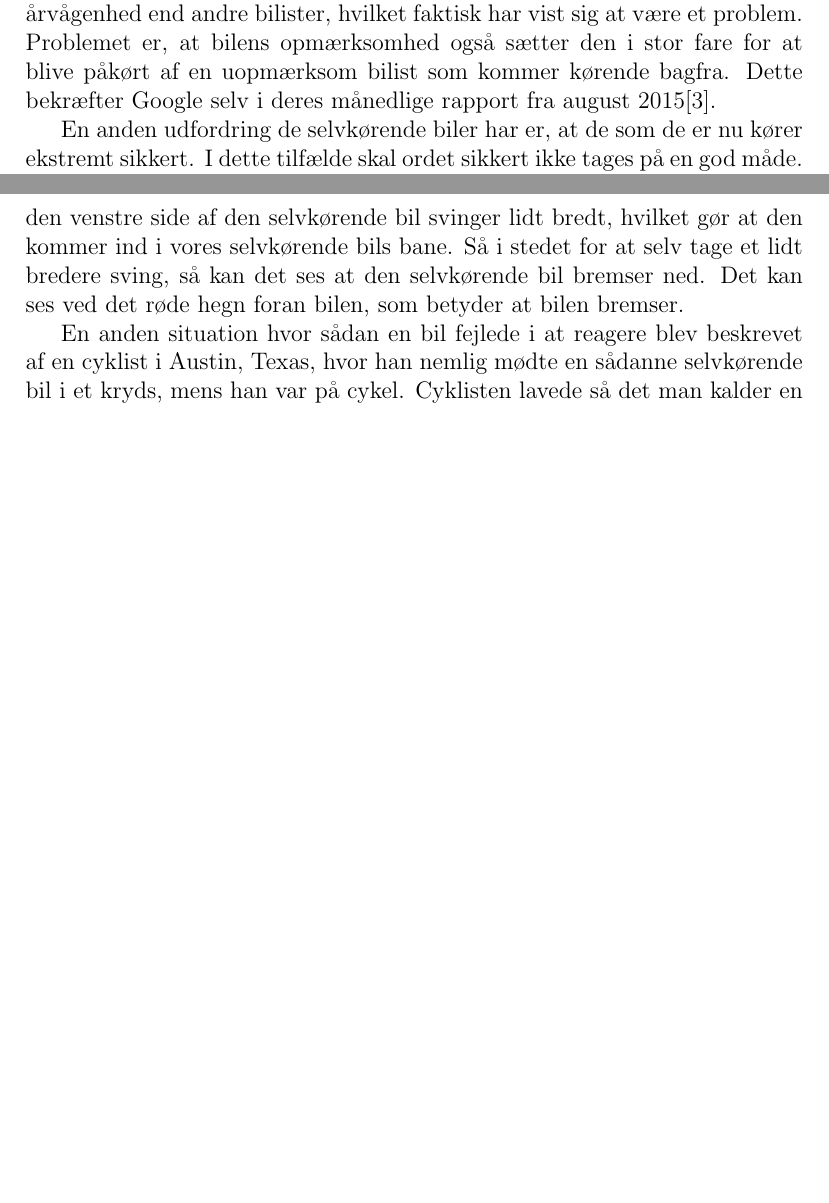
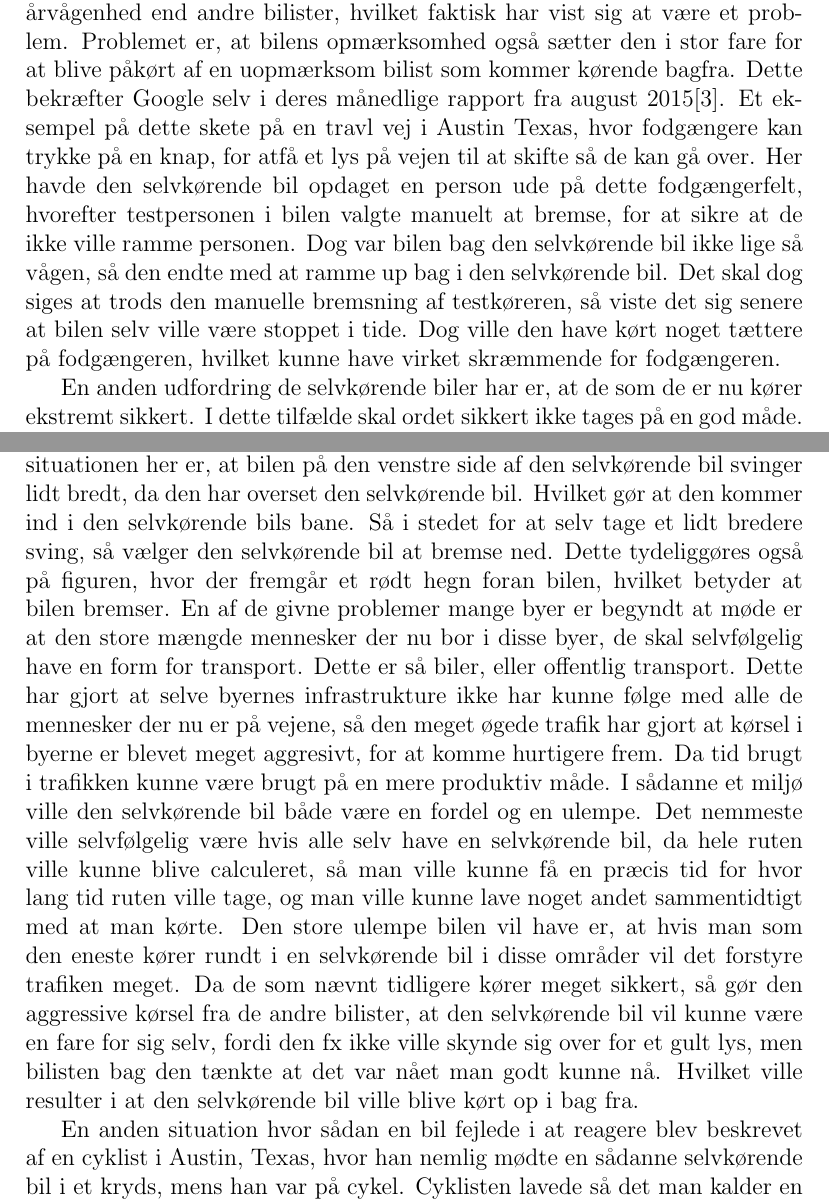
Before and after one commit to hrjakobsen/B2-18-init, a LaTeX document (P0-projekt/p0.tex, which reads P0-projekt/problemanalyse/interaktion.tex): two parts of pages 4 and 5 of 11 before the commit and two parts of pages 4 and 5 of 12 after it, joined at a grey line, cut so that both start at the same text, the shorter picture padded with empty space. Compiled offline with pdfLaTeX; a LaTeX package or settings file that is missing is left out.

Commit message:
opdate af interaktion

```diff
--- a/P0-projekt/problemanalyse/interaktion.tex
+++ b/P0-projekt/problemanalyse/interaktion.tex
@@ -1,7 +1,7 @@
 \subsection{Bilernes interaktion med andre mennesker}
-I takt med at der kommer flere  selvkørende biler på vejene, er der kommet mere lys på de problemer som disse biler har når de har interaktioner med omgivelserne. En af de større udfordringer de har mødt, er selve trafikken og alt der hører med til denne. Bilens sensorer gør at den har en større årvågenhed end andre bilister, hvilket faktisk har vist sig at være et problem. Problemet er, at bilens opmærksomhed også sætter den i stor fare for at blive påkørt af en uopmærksom bilist som kommer kørende bagfra. Dette bekræfter Google selv i deres månedlige rapport fra august 2015\cite{GOOG_MONTHLY}.
+I takt med at der kommer flere  selvkørende biler på vejene, er der kommet mere lys på de problemer som disse biler har når de har interaktioner med omgivelserne. En af de større udfordringer de har mødt, er selve trafikken og alt der hører med til denne. Bilens sensorer gør at den har en større årvågenhed end andre bilister, hvilket faktisk har vist sig at være et problem. Problemet er, at bilens opmærksomhed også sætter den i stor fare for at blive påkørt af en uopmærksom bilist som kommer kørende bagfra. Dette bekræfter Google selv i deres månedlige rapport fra august 2015\cite{GOOG_MONTHLY}. Et eksempel på dette skete på en travl vej i Austin Texas, hvor fodgængere kan trykke på en knap, for atfå et lys på vejen til at skifte så de kan gå over. Her havde den selvkørende bil opdaget en person ude på dette fodgængerfelt, hvorefter testpersonen i bilen valgte  manuelt at bremse, for at sikre at de ikke ville ramme personen. Dog var bilen bag den selvkørende bil ikke lige så vågen, så den endte med at ramme up bag i den selvkørende bil. Det skal dog siges at trods den manuelle bremsning af testkøreren, så viste det sig senere at bilen selv ville være stoppet i tide. Dog ville den have kørt noget tættere på fodgængeren, hvilket kunne have virket skræmmende for fodgængeren.
 
-En anden udfordring de selvkørende biler har er, at de som de er nu kører ekstremt sikkert. I dette tilfælde skal ordet sikkert ikke tages på en god måde. Den selvkørende bil er bilen der virker som om den er lige lidt for langsom ud af lyskrydset, og som altid sikrer sig at den ikke overstiger fartgrænsen på nogen måde. Dette gør at den ellers travle trafik bliver sinket af de selvkørende biler som er på gaden. Denne form for kørsel ville i princippet ikke være et problem for bilen, men da der ikke er nogen mennesker der kører på helt samme måde, så skaber det som sagt nogen problemer. Et eksempel kunne være som vist her:
+En anden udfordring de selvkørende biler har er, at de som de er nu kører ekstremt sikkert. I dette tilfælde skal ordet sikkert ikke tages på en god måde. Den selvkørende bil er bilen der virker som om den er lige lidt for langsom ud af lyskrydset, og som altid sikrer sig at den ikke overstiger fartgrænsen på nogen måde. Dette gør at den ellers travle trafik bliver sinket af de selvkørende biler som er på gaden. Denne form for kørsel ville i princippet ikke være et problem for bilen, men da der ikke er nogen mennesker der kører på helt samme måde, så skaber det som sagt nogen problemer. Et eksempel kunne være som vist på figure 1:
 
 \begin{figure}[h!]
     \centering
@@ -10,6 +10,6 @@ En anden udfordring de selvkørende biler har er, at de som de er nu kører ekst
     \label{fig:car_vision}
 \end{figure}
 
-På billedet ses en situation som er et eksempel på dens kørsel. Her skal de pink kasser ses som andre køretøjer, og den grønne linje som bilens rute, og midt i selve billedet er bilen selv. Men situationen her er, at bilen på den venstre side af den selvkørende bil svinger lidt bredt, hvilket gør at den kommer ind i vores selvkørende bils bane. Så i stedet for at selv tage et lidt bredere sving, så kan det ses at den selvkørende bil bremser ned. Det kan ses ved det røde hegn foran bilen, som betyder at bilen bremser.
+Figure 1 er taget af bilens syn på omverden under  en situation som er et eksempel på dens kørsel. Her erl de pink kasser andre køretøjer, den grønne linje viser bilens planlagte rute, og midt i selve billedet er bilen selv. Men situationen her er, at bilen på den venstre side af den selvkørende bil svinger lidt bredt, da den har overset den selvkørende bil. Hvilket gør at den kommer ind i den selvkørende bils bane. Så i stedet for at selv tage et lidt bredere sving, så vælger den selvkørende bil at bremse ned. Dette tydeliggøres også på figuren, hvor der fremgår et rødt hegn foran bilen, hvilket  betyder at bilen bremser. En af de givne problemer mange byer er begyndt at møde er at den store mængde mennesker der nu bor i disse byer, de skal selvfølgelig have en form for transport. Dette er så biler, eller offentlig transport. Dette har gjort at selve byernes infrastrukture ikke har kunne følge med alle de mennesker der nu er på vejene, så den meget øgede trafik har gjort at  kørsel i byerne er blevet meget aggresivt, for at komme hurtigere frem. Da tid brugt i trafikken kunne være brugt på en mere produktiv måde. I sådanne et miljø ville den selvkørende bil både være en fordel og en ulempe. Det nemmeste ville selvfølgelig være hvis alle selv have en selvkørende bil, da hele ruten ville kunne blive calculeret, så man ville kunne få en præcis tid for hvor lang tid ruten ville tage, og man ville kunne lave noget andet sammentidtigt med at man kørte. Den store ulempe bilen vil have er, at hvis man som den eneste kører rundt i en selvkørende bil i disse områder vil det forstyre trafiken meget. Da de som nævnt tidligere kører meget sikkert, så gør den aggressive kørsel fra de andre bilister, at den selvkørende bil vil kunne være en fare for sig selv, fordi den fx ikke ville skynde sig over for et gult lys, men bilisten bag den tænkte at det var nået man godt kunne nå. Hvilket ville resulter i at den selvkørende bil ville blive kørt op i bag fra.
 
-En anden situation hvor sådan en bil fejlede i at reagere blev beskrevet af en cyklist i Austin, Texas, hvor han nemlig mødte en sådanne selvkørende bil i et kryds, mens han var på cykel. Cyklisten lavede så det man kalder en track-stand, men han lagde sig ind bag bilen. En track-stand er en teknik man bruger til at holde sig på cyklen når man kører rigtigt langsomt, hvor man så også bevæger styret på cyklen frem og tilbage for at holde balancen. Den selvkørende bil misforstod så denne track-stand for en cyklist der kom kørende bag den og stoppede. Så da bilen kunne se at cyklisten holdte stille kørte den så igen, hvorefter den så spottede igen fordi cyklisten bevægede styret fra den ene side til den anden. Dette gjorde at bilen stadig ikke var nået ud til midten af krydset efter hele 2 minutters kørsel\cite{VOX}. Det lyder måske ikke af meget, men det er sådanne problemer der er nødvendig at fokusere på at sikre der ikke sker på de forkerte tidspunkter, da begge hændelser ville have kunne føre til større ulykker, eller yderligere forsinkelser af trafikken.
+En anden situation hvor sådan en bil fejlede i at reagere blev beskrevet af en cyklist i Austin, Texas, hvor han nemlig mødte en sådanne selvkørende bil i et kryds, mens han var på cykel. Cyklisten lavede så det man kalder en track-stand, men han lagde sig ind bag bilen. En track-stand er en teknik man bruger til at holde sig på cyklen når man kører rigtigt langsomt, hvor man så også bevæger styret på cyklen frem og tilbage for at holde balancen. Den selvkørende bil misforstod så denne track-stand for en cyklist der kom kørende bag den og stoppede. Så da bilen kunne se at cyklisten holdte stille kørte den så igen, hvorefter den så stoppede igen fordi cyklisten bevægede styret fra den ene side til den anden. Dette gjorde at bilen stadig ikke var nået ud til midten af krydset efter hele 2 minutters kørsel\cite{VOX}. Det lyder måske ikke af meget, men det er sådanne problemer man er nød til at sikre ikke sker efter bilen er udgivet til private personer, da begge hændelser ville have kunne føre til større ulykker, yderligere forsinkelser af trafikken eller fører til personskader.
```
